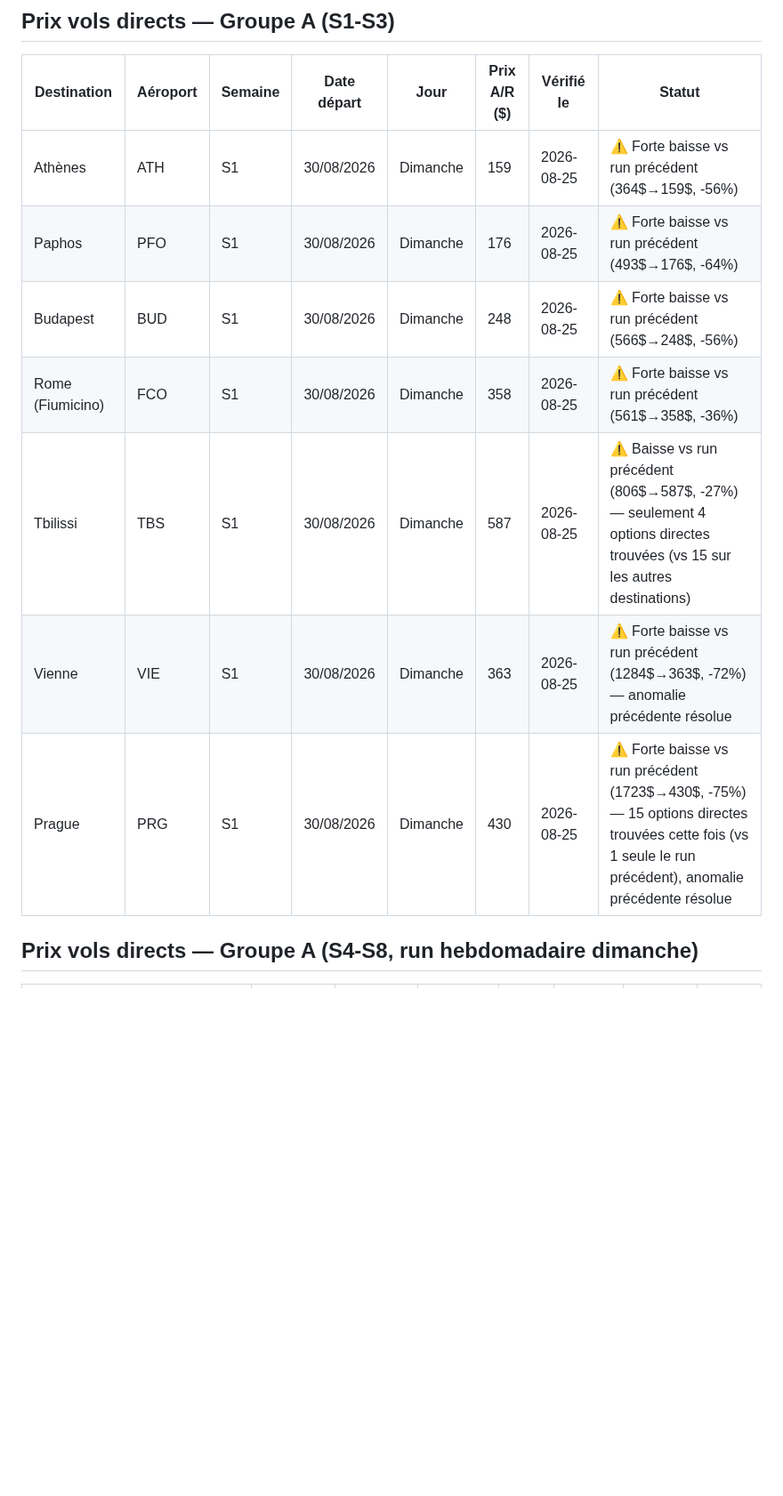
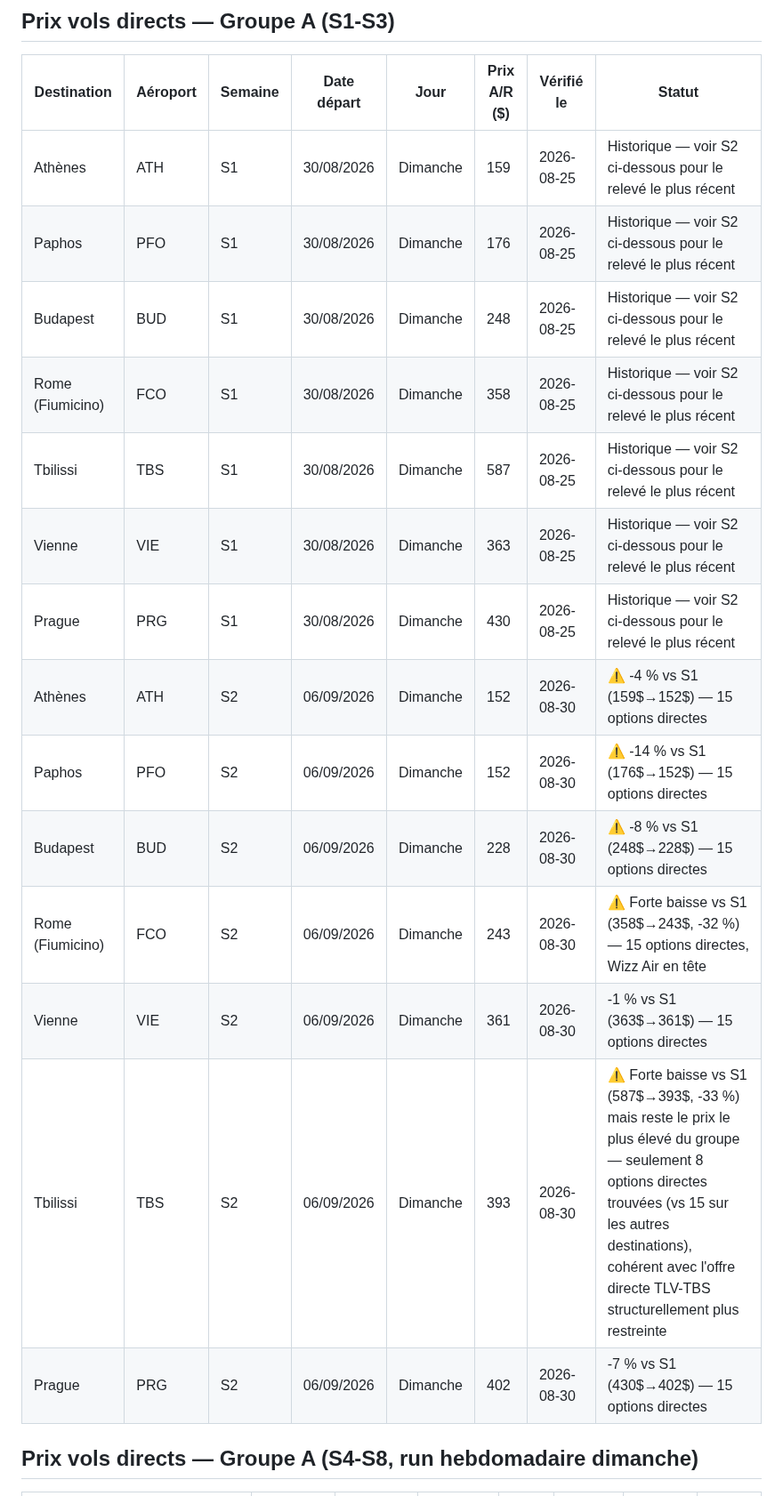
Before and after one commit to matapiero-design/COUPONKASHER---MONITORING, a Markdown page: Data/flight-prices.md, the part around one of its changes. Shown at 89% size. Rendered like a GitHub page; blank space fills up the shorter version.

Commit message:
Prix vols — run 2026-08-30 (S2, 7/7 destinations)
Vérification quotidienne des prix de vols directs TLV, 7 destinations
(PRG, VIE, FCO, PFO, ATH, BUD, TBS) via Kiwi.com, A/R 3 nuits.
Fenêtre basculée sur S2 (départ 06/09) car S1 (30/08) coïncide avec
la date du run lui-même.

Baisse généralisée vs le relevé S1 du 25/08, avec deux écarts notables
à surveiller : FCO (-32%) et TBS (-33%, mais reste la destination la
plus chère du groupe, 8 options directes seulement).

Co-Authored-By: Claude Sonnet 5 <noreply@anthropic.com>
Claude-Session: https://claude.ai/code/session_01TusQp8RgABfDecq7yLcmcg

```diff
--- a/Data/flight-prices.md
+++ b/Data/flight-prices.md
@@ -11,13 +18,20 @@ Ne pas éditer manuellement — toute édition manuelle sera écrasée au procha
 
 | Destination | Aéroport | Semaine | Date départ | Jour | Prix A/R ($) | Vérifié le | Statut |
 |---|---|---|---|---|---|---|---|
-| Athènes | ATH | S1 | 30/08/2026 | Dimanche | 159 | 2026-08-25 | ⚠️ Forte baisse vs run précédent (364$→159$, -56%) |
-| Paphos | PFO | S1 | 30/08/2026 | Dimanche | 176 | 2026-08-25 | ⚠️ Forte baisse vs run précédent (493$→176$, -64%) |
-| Budapest | BUD | S1 | 30/08/2026 | Dimanche | 248 | 2026-08-25 | ⚠️ Forte baisse vs run précédent (566$→248$, -56%) |
-| Rome (Fiumicino) | FCO | S1 | 30/08/2026 | Dimanche | 358 | 2026-08-25 | ⚠️ Forte baisse vs run précédent (561$→358$, -36%) |
-| Tbilissi | TBS | S1 | 30/08/2026 | Dimanche | 587 | 2026-08-25 | ⚠️ Baisse vs run précédent (806$→587$, -27%) — seulement 4 options directes trouvées (vs 15 sur les autres destinations) |
-| Vienne | VIE | S1 | 30/08/2026 | Dimanche | 363 | 2026-08-25 | ⚠️ Forte baisse vs run précédent (1284$→363$, -72%) — anomalie précédente résolue |
-| Prague | PRG | S1 | 30/08/2026 | Dimanche | 430 | 2026-08-25 | ⚠️ Forte baisse vs run précédent (1723$→430$, -75%) — 15 options directes trouvées cette fois (vs 1 seule le run précédent), anomalie précédente résolue |
+| Athènes | ATH | S1 | 30/08/2026 | Dimanche | 159 | 2026-08-25 | Historique — voir S2 ci-dessous pour le relevé le plus récent |
+| Paphos | PFO | S1 | 30/08/2026 | Dimanche | 176 | 2026-08-25 | Historique — voir S2 ci-dessous pour le relevé le plus récent |
+| Budapest | BUD | S1 | 30/08/2026 | Dimanche | 248 | 2026-08-25 | Historique — voir S2 ci-dessous pour le relevé le plus récent |
+| Rome (Fiumicino) | FCO | S1 | 30/08/2026 | Dimanche | 358 | 2026-08-25 | Historique — voir S2 ci-dessous pour le relevé le plus récent |
+| Tbilissi | TBS | S1 | 30/08/2026 | Dimanche | 587 | 2026-08-25 | Historique — voir S2 ci-dessous pour le relevé le plus récent |
+| Vienne | VIE | S1 | 30/08/2026 | Dimanche | 363 | 2026-08-25 | Historique — voir S2 ci-dessous pour le relevé le plus récent |
+| Prague | PRG | S1 | 30/08/2026 | Dimanche | 430 | 2026-08-25 | Historique — voir S2 ci-dessous pour le relevé le plus récent |
+| Athènes | ATH | S2 | 06/09/2026 | Dimanche | 152 | 2026-08-30 | ⚠️ -4 % vs S1 (159$→152$) — 15 options directes |
+| Paphos | PFO | S2 | 06/09/2026 | Dimanche | 152 | 2026-08-30 | ⚠️ -14 % vs S1 (176$→152$) — 15 options directes |
+| Budapest | BUD | S2 | 06/09/2026 | Dimanche | 228 | 2026-08-30 | ⚠️ -8 % vs S1 (248$→228$) — 15 options directes |
+| Rome (Fiumicino) | FCO | S2 | 06/09/2026 | Dimanche | 243 | 2026-08-30 | ⚠️ Forte baisse vs S1 (358$→243$, -32 %) — 15 options directes, Wizz Air en tête |
+| Vienne | VIE | S2 | 06/09/2026 | Dimanche | 361 | 2026-08-30 | -1 % vs S1 (363$→361$) — 15 options directes |
+| Tbilissi | TBS | S2 | 06/09/2026 | Dimanche | 393 | 2026-08-30 | ⚠️ Forte baisse vs S1 (587$→393$, -33 %) mais reste le prix le plus élevé du groupe — seulement 8 options directes trouvées (vs 15 sur les autres destinations), cohérent avec l'offre directe TLV-TBS structurellement plus restreinte |
+| Prague | PRG | S2 | 06/09/2026 | Dimanche | 402 | 2026-08-30 | -7 % vs S1 (430$→402$) — 15 options directes |
 
 ## Prix vols directs — Groupe A (S4-S8, run hebdomadaire dimanche)
 
```
Also changed, not shown: other parts of Data/flight-prices.md (+10 -2 lines).
